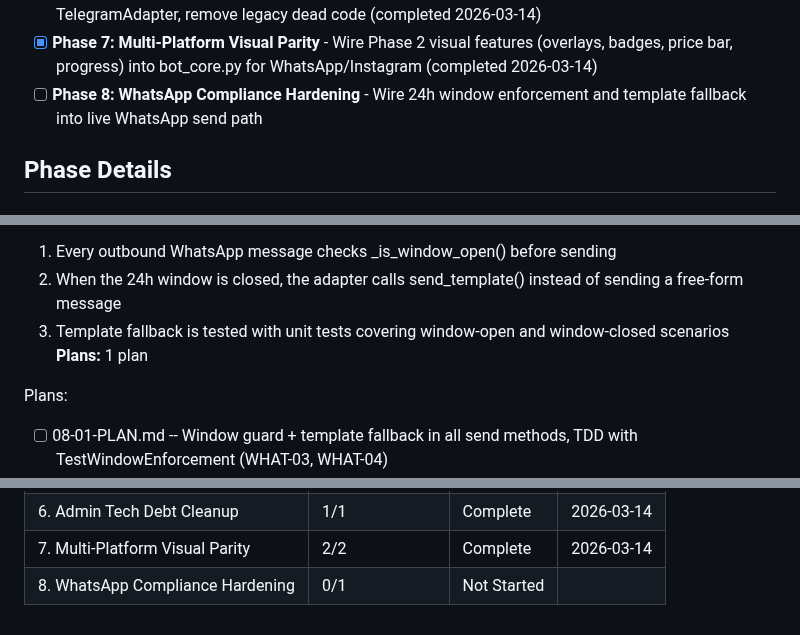
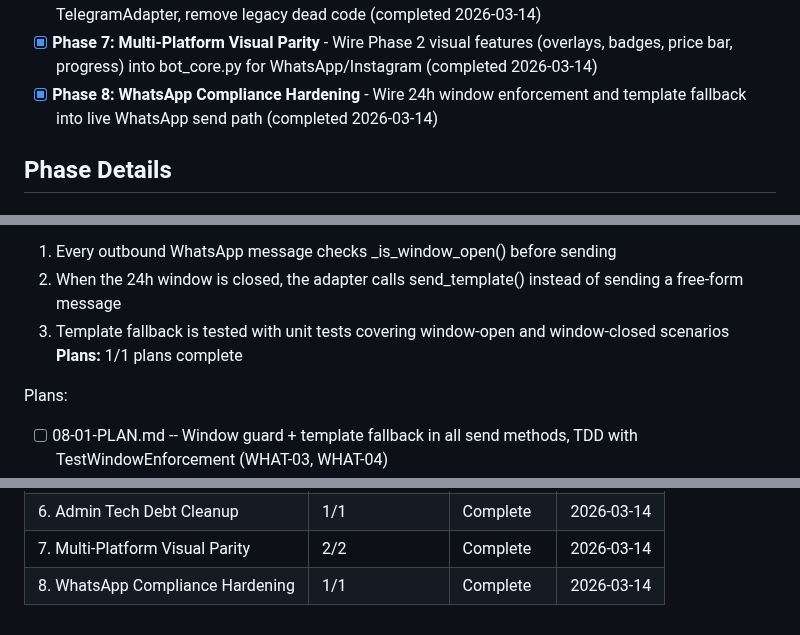
Before and after one commit to leonaffi-byte/amazon-photo-bot, a Markdown page: .planning/ROADMAP.md, 3 parts joined by grey strips. Drawn GitHub-style.

```diff
--- a/.planning/ROADMAP.md
+++ b/.planning/ROADMAP.md
@@ -19,7 +19,7 @@ Decimal phases appear between their surrounding integers in numeric order.
 - [x] **Phase 5: Public Web Application** - Photo upload web app with shareable result pages for SEO (completed 2026-03-14)
 - [x] **Phase 6: Admin Tech Debt Cleanup** - Wire today stats to real queries, register /webtoken in TelegramAdapter, remove legacy dead code (completed 2026-03-14)
 - [x] **Phase 7: Multi-Platform Visual Parity** - Wire Phase 2 visual features (overlays, badges, price bar, progress) into bot_core.py for WhatsApp/Instagram (completed 2026-03-14)
-- [ ] **Phase 8: WhatsApp Compliance Hardening** - Wire 24h window enforcement and template fallback into live WhatsApp send path
+- [x] **Phase 8: WhatsApp Compliance Hardening** - Wire 24h window enforcement and template fallback into live WhatsApp send path (completed 2026-03-14)
 
 ## Phase Details
 
@@ -144,7 +144,7 @@ Plans:
   1. Every outbound WhatsApp message checks _is_window_open() before sending
   2. When the 24h window is closed, the adapter calls send_template() instead of sending a free-form message
   3. Template fallback is tested with unit tests covering window-open and window-closed scenarios
-**Plans:** 1 plan
+**Plans:** 1/1 plans complete
 
 Plans:
 - [ ] 08-01-PLAN.md -- Window guard + template fallback in all send methods, TDD with TestWindowEnforcement (WHAT-03, WHAT-04)
@@ -164,4 +164,4 @@ Note: Phase 3 depends only on Phase 1 (not Phase 2), so Phases 2 and 3 could the
 | 5. Public Web Application | 3/3 | Complete   | 2026-03-14 |
 | 6. Admin Tech Debt Cleanup | 1/1 | Complete   | 2026-03-14 |
 | 7. Multi-Platform Visual Parity | 2/2 | Complete   | 2026-03-14 |
-| 8. WhatsApp Compliance Hardening | 0/1 | Not Started |  |
+| 8. WhatsApp Compliance Hardening | 1/1 | Complete   | 2026-03-14 |
```
Also changed, not shown: .planning/STATE.md (+12 -8 lines), 1 other file.
